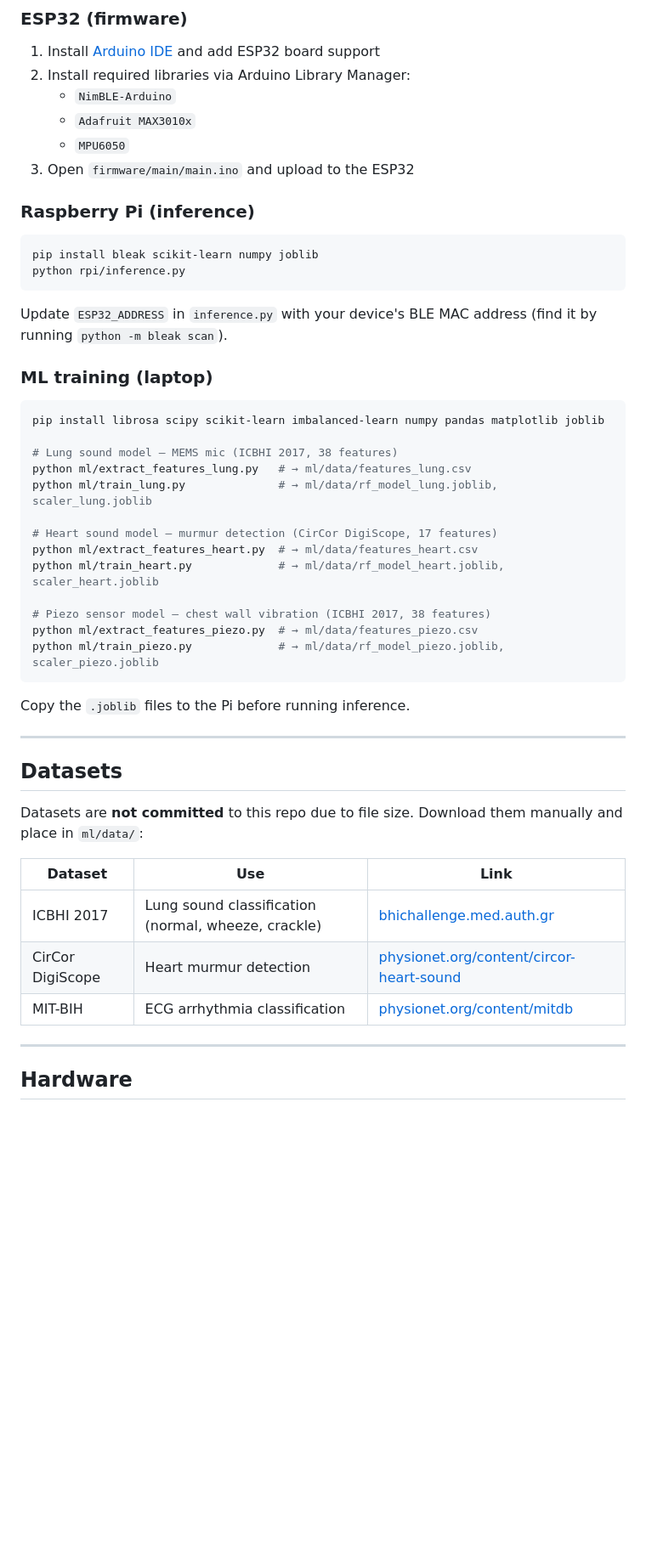
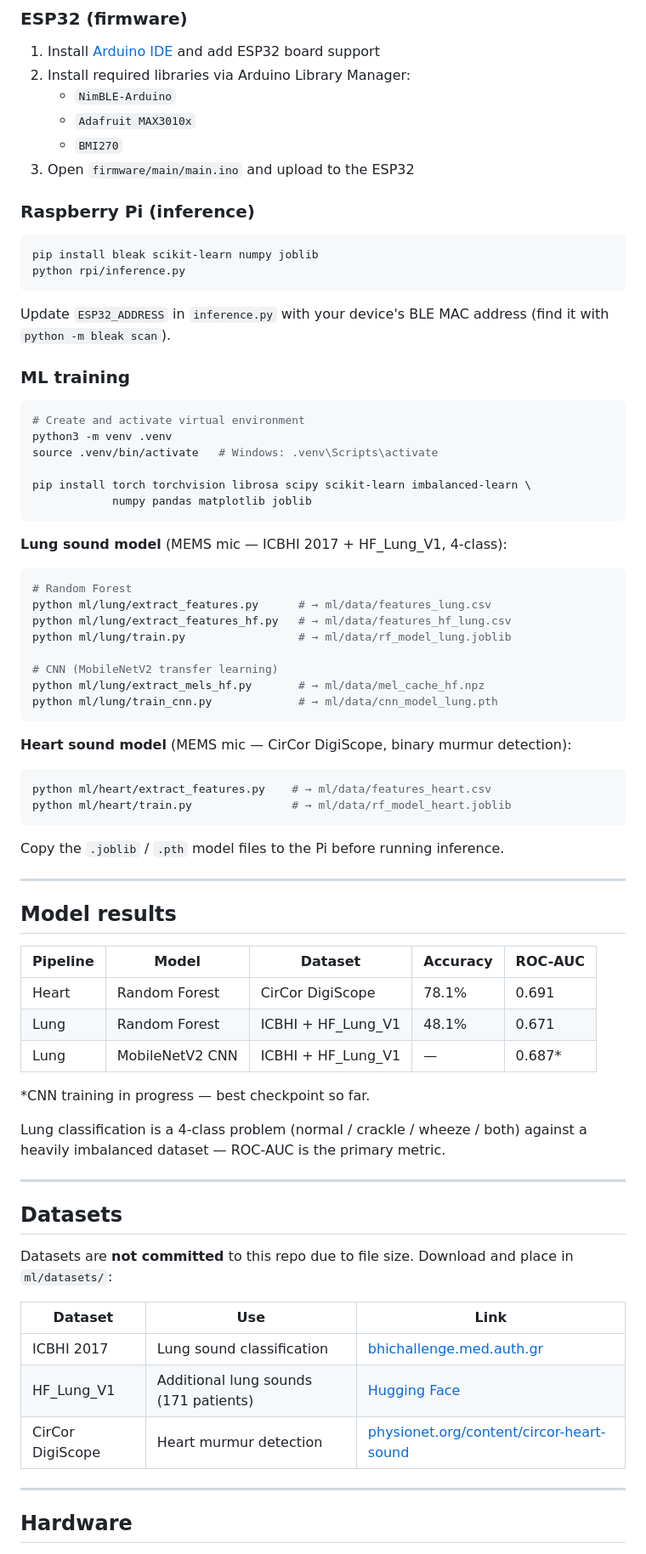
Before and after one commit to noelplacencia/Smart_Stethoscope_CCNY_SD, a Markdown page: README.md, the part around one of its changes. Shown at 85% size. Rendered like a GitHub page; blank space fills up the shorter version.

Commit message:
Update README with current ML pipeline, CNN models, and correct hardware

````diff
--- a/README.md
+++ b/README.md
@@ -59,7 +70,7 @@ smart-stethoscope/
 2. Install required libraries via Arduino Library Manager:
    - `NimBLE-Arduino`
    - `Adafruit MAX3010x`
-   - `MPU6050`
+   - `BMI270`
 3. Open `firmware/main/main.ino` and upload to the ESP32
 
 ### Raspberry Pi (inference)
@@ -69,39 +80,64 @@ pip install bleak scikit-learn numpy joblib
 python rpi/inference.py
 ```
 
-Update `ESP32_ADDRESS` in `inference.py` with your device's BLE MAC address (find it by running `python -m bleak scan`).
+Update `ESP32_ADDRESS` in `inference.py` with your device's BLE MAC address (find it with `python -m bleak scan`).
 
-### ML training (laptop)
+### ML training
 
 ```bash
-pip install librosa scipy scikit-learn imbalanced-learn numpy pandas matplotlib joblib
+# Create and activate virtual environment
+python3 -m venv .venv
+source .venv/bin/activate   # Windows: .venv\Scripts\activate
 
-# Lung sound model — MEMS mic (ICBHI 2017, 38 features)
-python ml/extract_features_lung.py   # → ml/data/features_lung.csv
-python ml/train_lung.py              # → ml/data/rf_model_lung.joblib, scaler_lung.joblib
-
-# Heart sound model — murmur detection (CirCor DigiScope, 17 features)
-python ml/extract_features_heart.py  # → ml/data/features_heart.csv
-python ml/train_heart.py             # → ml/data/rf_model_heart.joblib, scaler_heart.joblib
-
-# Piezo sensor model — chest wall vibration (ICBHI 2017, 38 features)
-python ml/extract_features_piezo.py  # → ml/data/features_piezo.csv
-python ml/train_piezo.py             # → ml/data/rf_model_piezo.joblib, scaler_piezo.joblib
+pip install torch torchvision librosa scipy scikit-learn imbalanced-learn \
+            numpy pandas matplotlib joblib
 ```
 
-Copy the `.joblib` files to the Pi before running inference.
+**Lung sound model** (MEMS mic — ICBHI 2017 + HF_Lung_V1, 4-class):
+```bash
+# Random Forest
+python ml/lung/extract_features.py      # → ml/data/features_lung.csv
+python ml/lung/extract_features_hf.py   # → ml/data/features_hf_lung.csv
+python ml/lung/train.py                 # → ml/data/rf_model_lung.joblib
+
+# CNN (MobileNetV2 transfer learning)
+python ml/lung/extract_mels_hf.py       # → ml/data/mel_cache_hf.npz
+python ml/lung/train_cnn.py             # → ml/data/cnn_model_lung.pth
+```
+
+**Heart sound model** (MEMS mic — CirCor DigiScope, binary murmur detection):
+```bash
+python ml/heart/extract_features.py    # → ml/data/features_heart.csv
+python ml/heart/train.py               # → ml/data/rf_model_heart.joblib
+```
+
+Copy the `.joblib` / `.pth` model files to the Pi before running inference.
+
+---
+
+## Model results
+
+| Pipeline | Model | Dataset | Accuracy | ROC-AUC |
+|----------|-------|---------|----------|---------|
+| Heart | Random Forest | CirCor DigiScope | 78.1% | 0.691 |
+| Lung | Random Forest | ICBHI + HF_Lung_V1 | 48.1% | 0.671 |
+| Lung | MobileNetV2 CNN | ICBHI + HF_Lung_V1 | — | 0.687* |
+
+*CNN training in progress — best checkpoint so far.
+
+Lung classification is a 4-class problem (normal / crackle / wheeze / both) against a heavily imbalanced dataset — ROC-AUC is the primary metric.
 
 ---
 
 ## Datasets
 
-Datasets are **not committed** to this repo due to file size. Download them manually and place in `ml/data/`:
+Datasets are **not committed** to this repo due to file size. Download and place in `ml/datasets/`:
 
 | Dataset | Use | Link |
 |---------|-----|------|
-| ICBHI 2017 | Lung sound classification (normal, wheeze, crackle) | [bhichallenge.med.auth.gr](https://bhichallenge.med.auth.gr) |
+| ICBHI 2017 | Lung sound classification | [bhichallenge.med.auth.gr](https://bhichallenge.med.auth.gr) |
+| HF_Lung_V1 | Additional lung sounds (171 patients) | [Hugging Face](https://huggingface.co/datasets/Stethoscope/HF_Lung_V1) |
 | CirCor DigiScope | Heart murmur detection | [physionet.org/content/circor-heart-sound](https://physionet.org/content/circor-heart-sound/1.0.3/) |
-| MIT-BIH | ECG arrhythmia classification | [physionet.org/content/mitdb](https://physionet.org/content/mitdb/1.0.0/) |
 
 ---
 
````
Also changed, not shown: other parts of README.md (+34 -21 lines).
